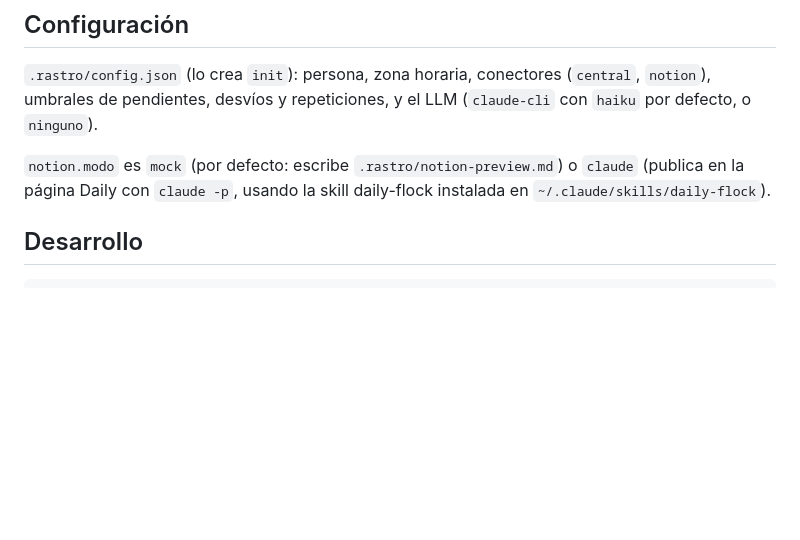
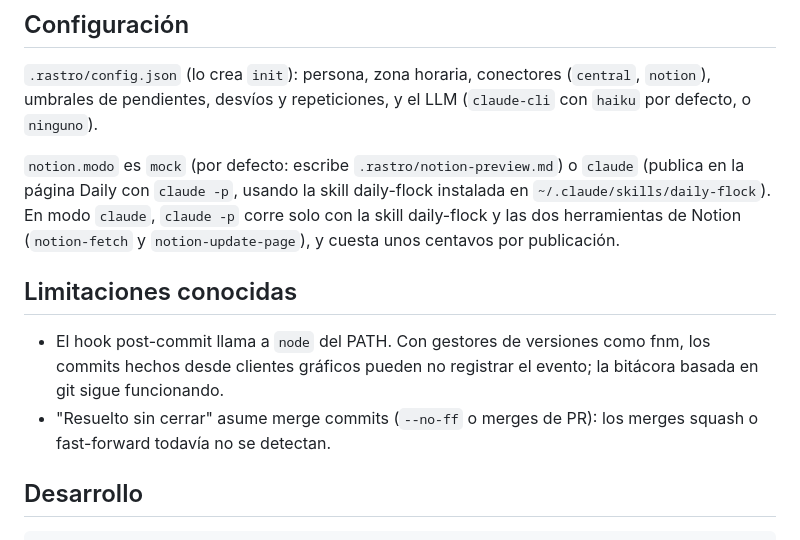
Before and after one commit to Ranteck/Rastro, a Markdown page: README.md, the part around the change. Rendered like a GitHub page; blank space fills up the shorter version.

Commit message:
docs: limitaciones del hook, de los merges y costo del modo claude
Co-Authored-By: Claude Opus 5.5 <noreply@anthropic.com>
Claude-Session: https://claude.ai/code/session_019wRSCt5LAHP843ztu1Np2a

```diff
--- a/README.md
+++ b/README.md
@@ -40,7 +40,12 @@ Desde otro repo, llamá a la ruta absoluta de `backend/bin/rastro.js`. Otras opc
 
 `.rastro/config.json` (lo crea `init`): persona, zona horaria, conectores (`central`, `notion`), umbrales de pendientes, desvíos y repeticiones, y el LLM (`claude-cli` con `haiku` por defecto, o `ninguno`).
 
-`notion.modo` es `mock` (por defecto: escribe `.rastro/notion-preview.md`) o `claude` (publica en la página Daily con `claude -p`, usando la skill daily-flock instalada en `~/.claude/skills/daily-flock`).
+`notion.modo` es `mock` (por defecto: escribe `.rastro/notion-preview.md`) o `claude` (publica en la página Daily con `claude -p`, usando la skill daily-flock instalada en `~/.claude/skills/daily-flock`). En modo `claude`, `claude -p` corre solo con la skill daily-flock y las dos herramientas de Notion (`notion-fetch` y `notion-update-page`), y cuesta unos centavos por publicación.
+
+## Limitaciones conocidas
+
+- El hook post-commit llama a `node` del PATH. Con gestores de versiones como fnm, los commits hechos desde clientes gráficos pueden no registrar el evento; la bitácora basada en git sigue funcionando.
+- "Resuelto sin cerrar" asume merge commits (`--no-ff` o merges de PR): los merges squash o fast-forward todavía no se detectan.
 
 ## Desarrollo
 
```
